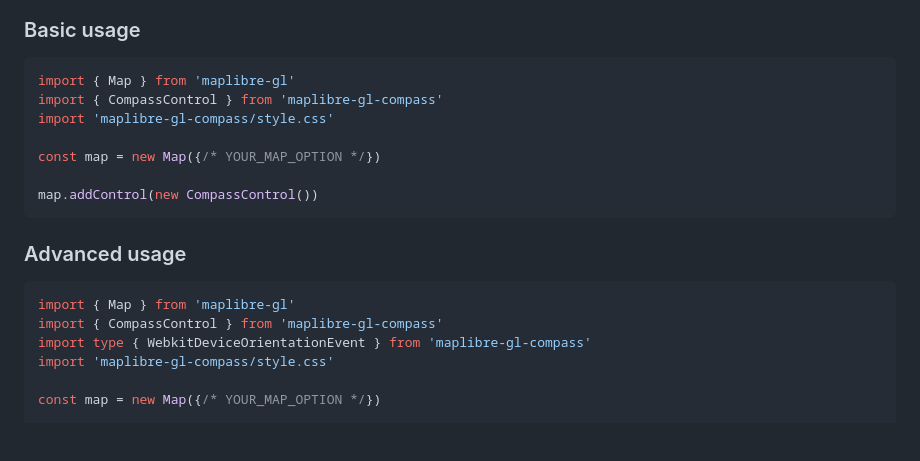
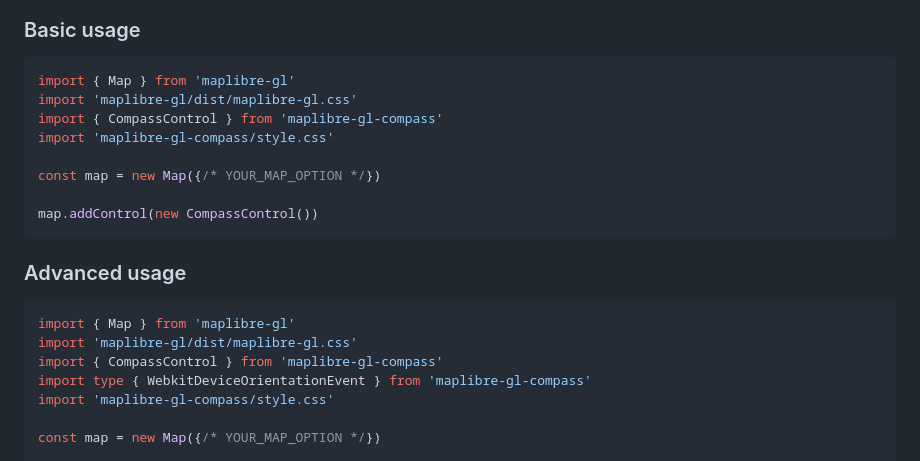
Before and after one commit to qazsato/maplibre-gl-compass, a Markdown page: README.md, the part around the change. GitHub-like rendering; blank space fills up the shorter version.

````diff
--- a/README.md
+++ b/README.md
@@ -26,6 +26,7 @@ npm install maplibre-gl-compass
 
 ```js
 import { Map } from 'maplibre-gl'
+import 'maplibre-gl/dist/maplibre-gl.css'
 import { CompassControl } from 'maplibre-gl-compass'
 import 'maplibre-gl-compass/style.css'
 
@@ -38,6 +39,7 @@ map.addControl(new CompassControl())
 
 ```js
 import { Map } from 'maplibre-gl'
+import 'maplibre-gl/dist/maplibre-gl.css'
 import { CompassControl } from 'maplibre-gl-compass'
 import type { WebkitDeviceOrientationEvent } from 'maplibre-gl-compass'
 import 'maplibre-gl-compass/style.css'
````
